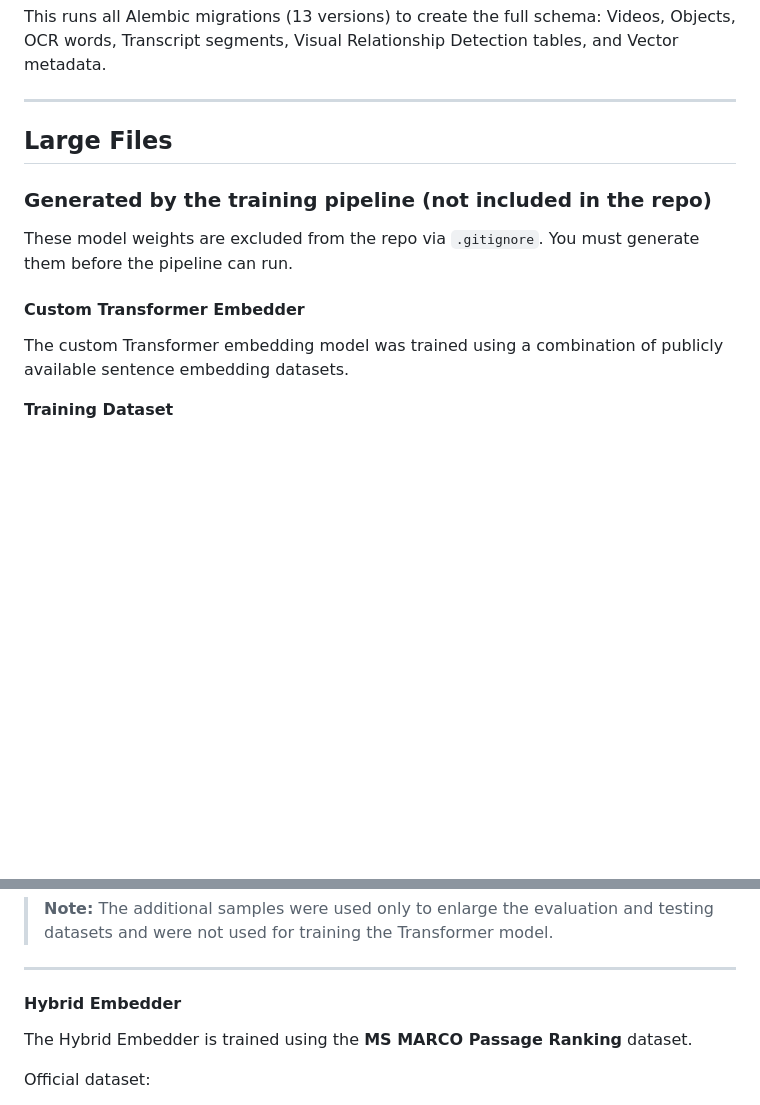
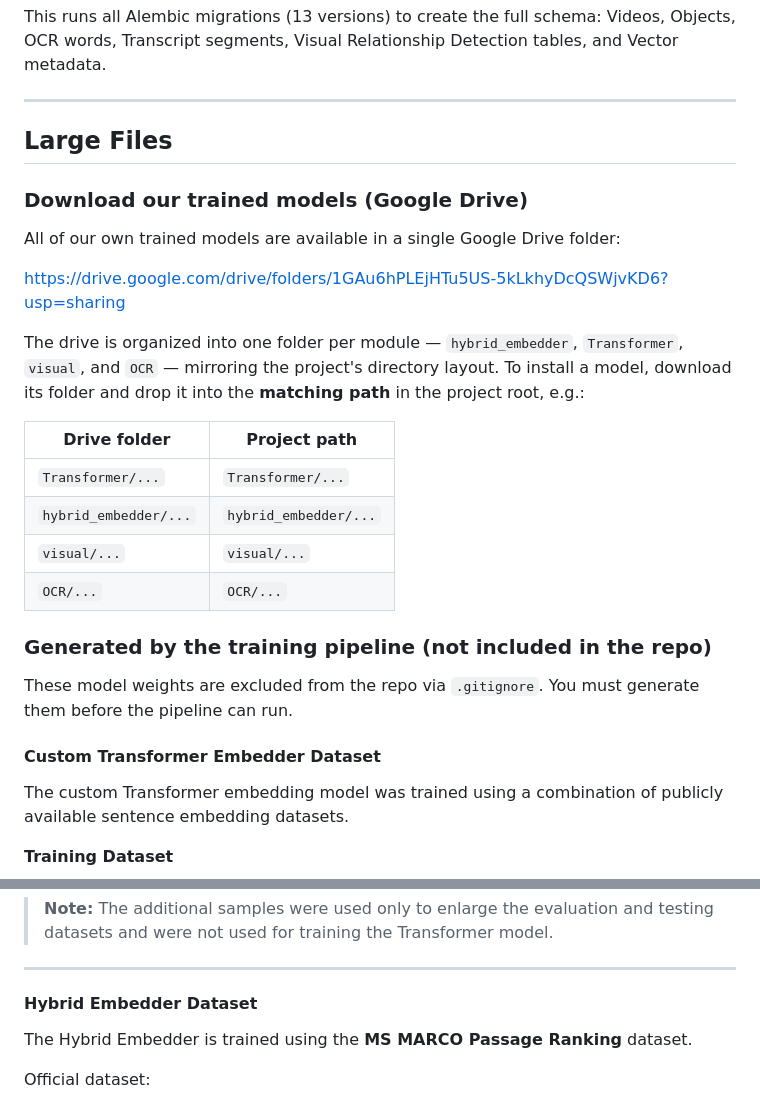
Before and after one commit to team-ronix/vidseek, a Markdown page: README.md, 2 parts joined by grey strips. Rendered like a GitHub page; blank space fills up the shorter version.

Commit message:
Refactor: add to the Readme file link drive to own models to download

```diff
--- a/README.md
+++ b/README.md
@@ -118,11 +118,28 @@ This runs all Alembic migrations (13 versions) to create the full schema: Videos
 
 ## Large Files
 
+### Download our trained models (Google Drive)
+
+All of our own trained models are available in a single Google Drive folder:
+
+https://drive.google.com/drive/folders/1GAu6hPLEjHTu5US-5kLkhyDcQSWjvKD6?usp=sharing
+
+The drive is organized into one folder per module — `hybrid_embedder`, `Transformer`, `visual`, and `OCR` — mirroring the project's directory layout. To install a model, download its folder and drop it into the **matching path** in the project root, e.g.:
+
+| Drive folder | Project path |
+| ------------ | ------------ |
+| `Transformer/...`    | `Transformer/...`    |
+| `hybrid_embedder/...`| `hybrid_embedder/...`|
+| `visual/...`         | `visual/...`         |
+| `OCR/...`            | `OCR/...`            |
+
+
 ### Generated by the training pipeline (not included in the repo)
 
 These model weights are excluded from the repo via `.gitignore`. You must generate them before the pipeline can run.
 
-#### Custom Transformer Embedder
+
+#### Custom Transformer Embedder Dataset
 
 The custom Transformer embedding model was trained using a combination of publicly available sentence embedding datasets.
 
@@ -158,7 +175,7 @@ To increase the size of the evaluation data, additional sentence pairs from the
 
 ---
 
-#### Hybrid Embedder
+#### Hybrid Embedder Dataset
 
 The Hybrid Embedder is trained using the **MS MARCO Passage Ranking** dataset.
 
```
